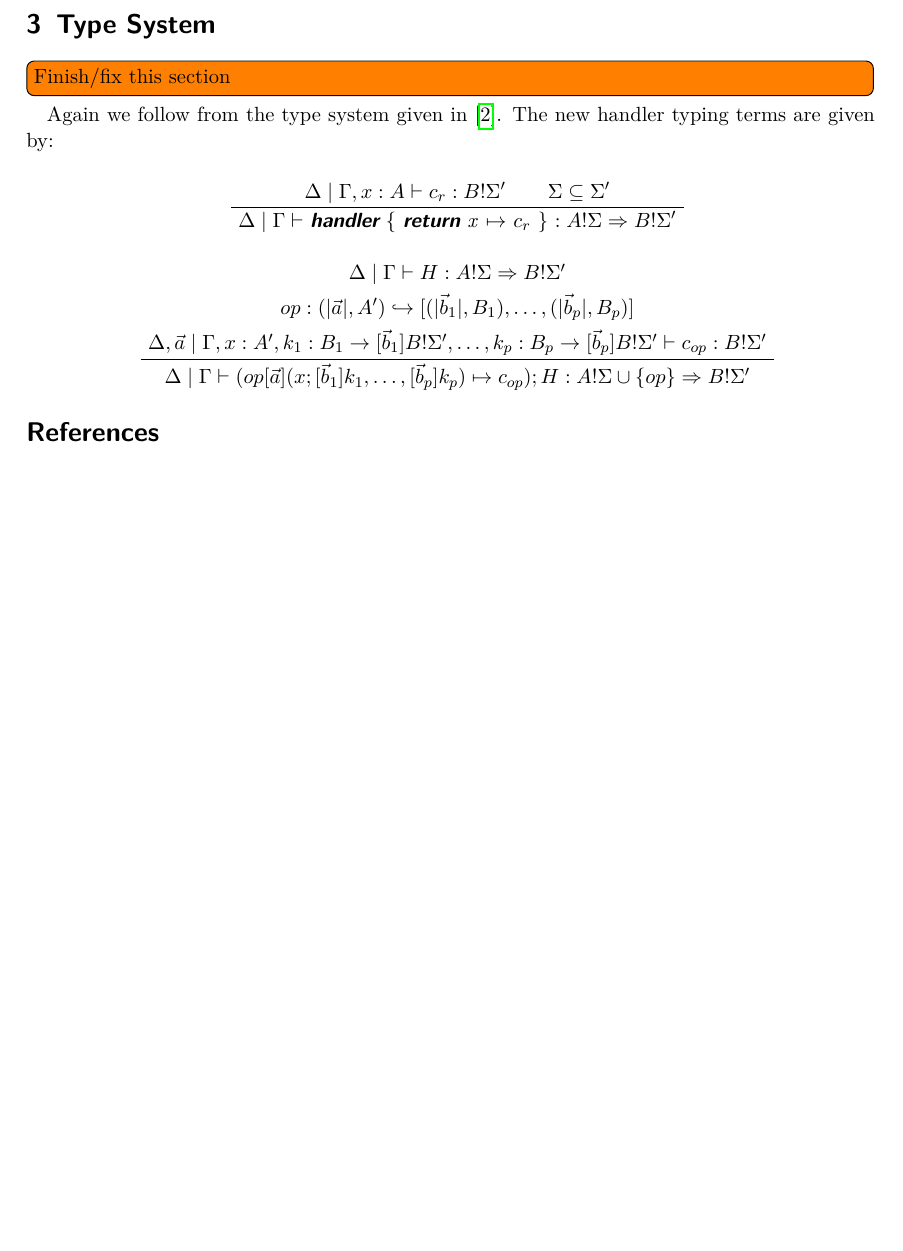
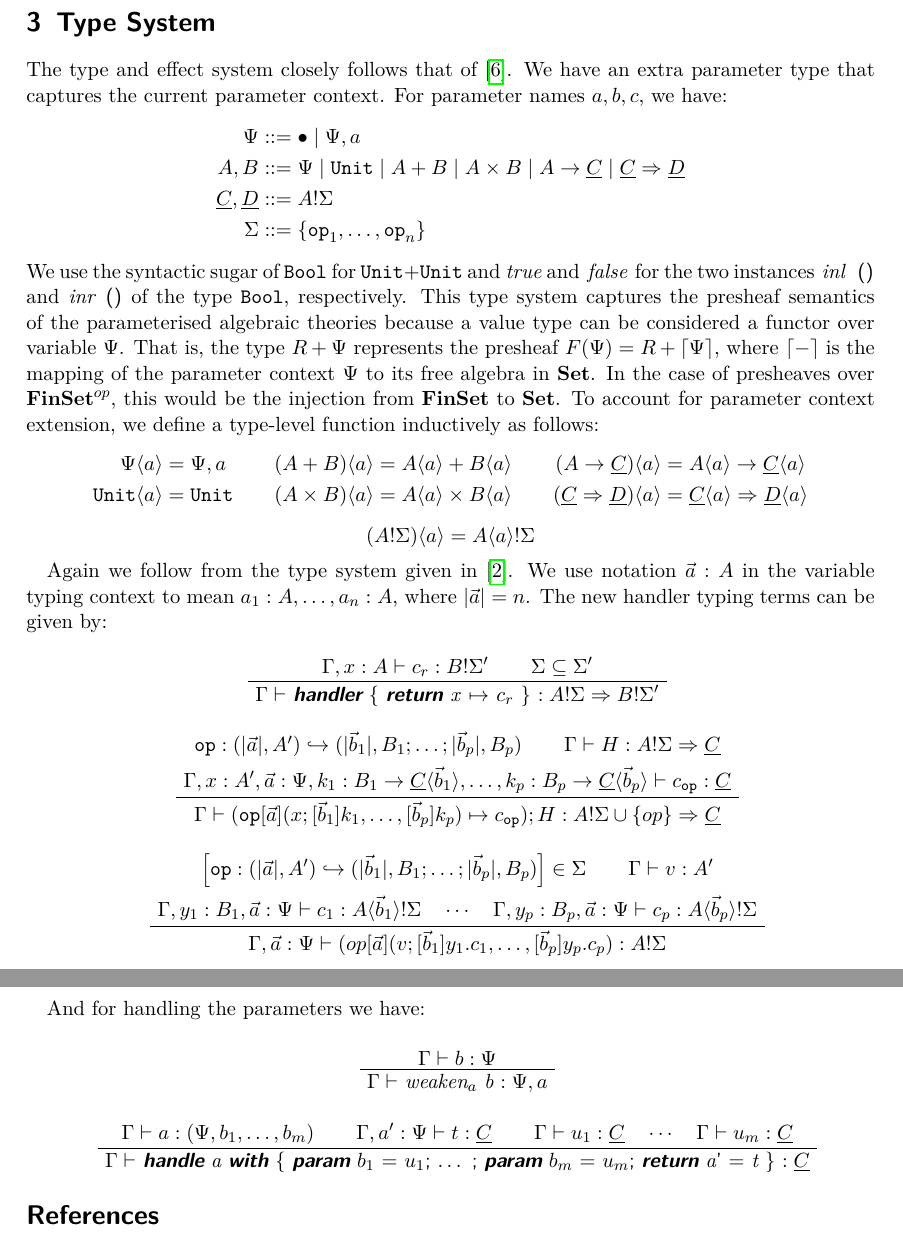
Before and after one commit to jacklc3/cambria, a LaTeX document (main.tex): part of page 6 of 7 before the commit and two parts of pages 7 and 8 of 8 after it, the two joined at a grey line, cut so that both start at the same text, the shorter picture padded with empty space. Compiled offline with pdfLaTeX.

Commit message:
Added handling of parameter contexts within the handlers

```diff
--- a/main.tex
+++ b/main.tex
@@ -32,7 +32,7 @@
   identifierstyle=\rmfamily\itshape,
   language=haskell,                 % the language of the code
   basicstyle=\sffamily\upshape,
-  morekeywords=[2]{with,handle,handler,where},            % if you want to add more keywords to the set
+  morekeywords=[2]{with,handle,handler,where,param},            % if you want to add more keywords to the set
   keywordstyle=[2]\itshape\bfseries,       % keyword style
 %  morekeywords=[3]{Prob,uniform,bernoulli,normal,beta,exponential},            % if you want to add more keywords to the set
 %  keywordstyle=[3]\color{mygreen},       % keyword style
@@ -67,12 +67,17 @@
  {kp}{$k_p$}{1}
  {t1}{$t_1$}{1}
  {tn}{$t_n$}{1}
+ {b_1}{$b_1$}{1}
+ {u_1}{$u_1$}{1}
+ {b_m}{$b_m$}{1}
+ {u_m}{$u_m$}{1}
  {cop}{$c_{op}$}{2}
  {leadsto}{$\leadsto$}{2}
  {mapsto}{$\mapsto$}{2}
  {lambda}{$\lambda$}{1}
  {...}{$\dots$}{1}
  {==}{$\equiv$}{1}
+ {_a}{$_a$}{1}
 }
 
 \newcommand{\mlstinline}[1]{\mbox{\lstinline|#1|}}
@@ -99,6 +104,7 @@
 \date{}
 
 \newcommand\cat[1]{\text{\textbf{#1}}}
+\newcommand\pbr[1]{\langle #1 \rangle}
 \newcommand\bind{\gg\!\!=}
 \newcommand{\Set}{\mathbf{Set}}
 \newcommand{\Fin}{\mathbf{FinSet}}
@@ -107,6 +113,9 @@
 \newcommand{\Bool}{\mathtt{Bool}}
 \newcommand{\sub}{\mathtt{sub}}
 \newcommand{\var}{\mathtt{var}}
+\newcommand{\PCtx}{\Psi}
+\newcommand{\cC}{\underline{C}}
+\newcommand{\cD}{\underline{D}}
 
 \begin{document}
 
@@ -348,23 +394,70 @@ This raises the question of how to introduce these new parameters $\vec{d}_i$ in
 
 \section{Type System}
 
-\todo[inline]{Finish/fix this section}
+The type and effect system closely follows that of~\cite{pretnar_introduction_2015}. We have an extra parameter type that captures the current parameter context. For parameter names $a,b,c$, we have:
+\begin{align*}
+    \PCtx &::= \bullet \mid \PCtx,a \\
+    A, B &::= \PCtx \mid \Unit \mid A + B \mid A \times B \mid A \to \cC \mid \cC \Rightarrow \cD \\
+    \cC, \cD &::= A!\Sigma \\
+    \Sigma &::= \{\op_1,\dots,\op_n\}
+\end{align*}
+We use the syntactic sugar of $\Bool$ for $\Unit + \Unit$ and \lstinline{true} and \lstinline{false} for the two instances \lstinline{inl ()} and \lstinline{inr ()} of the type $\Bool$, respectively. This type system captures the presheaf semantics of the parameterised algebraic theories because a value type can be considered a functor over variable $\PCtx$. That is, the type $R + \PCtx$ represents the presheaf $F(\PCtx) = R + \lceil \PCtx\rceil$, where $\lceil{-}\rceil$ is the mapping of the parameter context $\PCtx$ to its free algebra in $\Set$. In the case of presheaves over $\Fin^{op}$, this would be the injection from $\Fin$ to $\Set$. To account for parameter context extension, we define a type-level function inductively as follows:
+\begin{equation*}
+    \begin{split}
+        \PCtx\langle a \rangle &= \PCtx,a \\
+        \Unit\langle a \rangle &= \Unit
+    \end{split}
+    \qquad
+    \begin{split}
+        (A+B)\langle a \rangle &= A\langle a \rangle + B\langle a \rangle \\
+        (A\times B)\langle a \rangle &= A\langle a \rangle \times B\langle a \rangle
+    \end{split}
+    \qquad
+    \begin{split}
+        (A\to \cC)\langle a \rangle &= A\langle a \rangle \to \cC\langle a \rangle \\
+        (\cC \Rightarrow \cD)\langle a \rangle &= \cC\langle a \rangle \Rightarrow \cD\langle a \rangle
+    \end{split}
+\end{equation*}
+\begin{equation*}
+    (A!\Sigma) \langle a \rangle = A\langle a \rangle!\Sigma
+\end{equation*}
 
-Again we follow from the type system given in \cite{kammar_no_2017}. The new handler typing terms are given by:
+Again we follow from the type system given in \cite{kammar_no_2017}. We use notation $\vec{a}:A$ in the variable typing context to mean $a_1:A, \dots, a_n:A$, where $|\vec{a}| = n$. The new handler typing terms can be given by:
 
 \begin{prooftree}
-    \AxiomC{$\Delta \mid \Gamma, x:A \vdash c_r : B!\Sigma'$}
+    \AxiomC{$\Gamma, x:A \vdash c_r : B!\Sigma'$}
     \AxiomC{$\Sigma \subseteq \Sigma'$}
-    \BinaryInfC{$\Delta \mid \Gamma \vdash$ \lstinline|handler \{ return x mapsto cr \} | $: A!\Sigma \Rightarrow B!\Sigma'$}
+    \BinaryInfC{$\Gamma \vdash$ \lstinline|handler \{ return x mapsto cr \} | $: A!\Sigma \Rightarrow B!\Sigma'$}
 \end{prooftree}
 
 \begin{prooftree}
-    \AxiomC{$\Delta \mid \Gamma \vdash H : A!\Sigma \Rightarrow B!\Sigma'$}
+    \AxiomC{$\op : (|\vec{a}|, A') \hookrightarrow (|\vec{b}_1|, B_1; \dots; |\vec{b}_p|,B_p)$}
+    \AxiomC{$\Gamma \vdash H : A!\Sigma \Rightarrow \cC$}
     \noLine
-    \UnaryInfC{$op : (|\vec{a}|, A') \hookrightarrow [(|\vec{b}_1|, B_1), \dots , (|\vec{b}_p|,B_p)]$}
+    \BinaryInfC{$\Gamma, x:A', \vec{a} : \PCtx, k_1: B_1 \to \cC\pbr{\vec{b}_1}, \dots, k_p:B_p \to \cC\pbr{\vec{b}_p} \vdash c_{\op} : \cC$}
+    \UnaryInfC{$\Gamma \vdash (\op[\vec{a}](x; [\vec{b}_1]k_1, \dots , [\vec{b}_p]k_p) \mapsto c_{\op}); H : A!\Sigma \cup \{op\} \Rightarrow \cC$}
+\end{prooftree}
+
+\begin{prooftree}
+    \AxiomC{$\left[\op : (|\vec{a}|, A') \hookrightarrow (|\vec{b}_1|, B_1; \dots; |\vec{b}_p|,B_p)\right] \in \Sigma$}
+    \AxiomC{$\Gamma \vdash v: A'$}
     \noLine
-    \UnaryInfC{$\Delta, \vec{a} \mid \Gamma, x:A', k_1: B_1 \to [\vec{b}_1]B!\Sigma', \dots, k_p:B_p \to [\vec{b}_p]B!\Sigma' \vdash c_{op} : B!\Sigma'$}
-    \UnaryInfC{$\Delta \mid \Gamma \vdash (op[\vec{a}](x; [\vec{b}_1]k_1, \dots , [\vec{b}_p]k_p) \mapsto c_{op}); H : A!\Sigma \cup \{op\} \Rightarrow B!\Sigma'$}
+    \BinaryInfC{$\Gamma,y_1:B_1, \vec{a}:\PCtx \vdash c_1 : A\pbr{\vec{b}_1}!\Sigma \quad \cdots \quad \Gamma,y_p:B_p,\vec{a}:\PCtx \vdash c_p : A\pbr{\vec{b}_p}!\Sigma$}
+    \UnaryInfC{$\Gamma, \vec{a}:\PCtx \vdash (op[\vec{a}](v; [\vec{b}_1]y_1.c_1, \dots, [\vec{b}_p]y_p.c_p): A!\Sigma$}
+\end{prooftree}
+
+And for handling the parameters we have:
+
+\begin{prooftree}
+    \AxiomC{$\Gamma \vdash b: \PCtx$}
+    \UnaryInfC{$\Gamma \vdash$ \lstinline{weaken_a b} $: \PCtx,a$}
+\end{prooftree}
+
+\begin{prooftree}
+    \AxiomC{$\Gamma \vdash a: (\PCtx,b_1,\dots,b_m)$}
+    \AxiomC{$\Gamma,a':\PCtx\vdash t: \cC$}
+    \AxiomC{$\Gamma \vdash u_1 : \cC \quad \cdots \quad \Gamma\vdash u_m: \cC$}
+    \TrinaryInfC{$\Gamma\vdash$ \lstinline|handle a with \{ param b_1 = u_1; ... ; param b_m = u_m; return a' = t \}| $: \cC$}
 \end{prooftree}
 
 \printbibliography
```
Also changed, not shown: main.tex (99 more changed lines).
